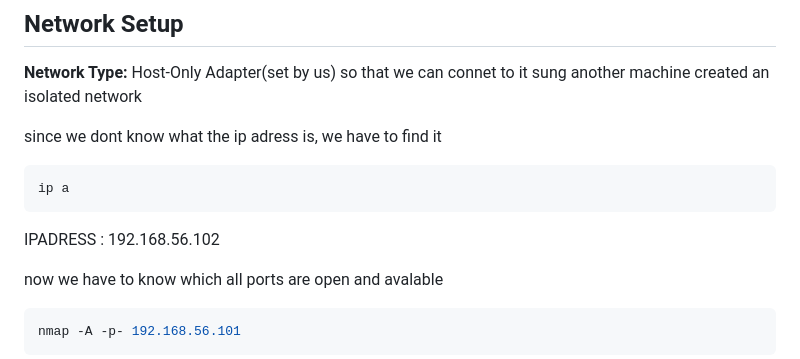
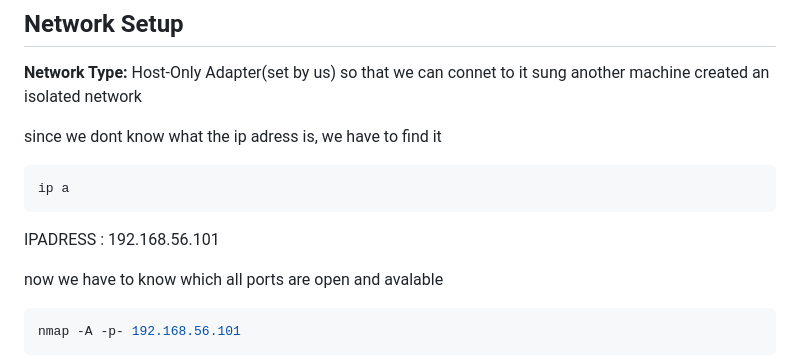
Before and after one commit to abhiramkmarar/bi0s_Abhiram.k, a Markdown page: RICKdiculouslyEasy.md, the part around the change. Rendered like a GitHub page.

Commit message:
Updated
Updated IP address from 192.168.56.102 to 192.168.56.101.

````diff
--- a/RICKdiculouslyEasy.md
+++ b/RICKdiculouslyEasy.md
@@ -12,7 +12,7 @@ since we dont know what the ip adress is, we have to find it
 ip a
 ```
 
-IPADRESS : 192.168.56.102
+IPADRESS : 192.168.56.101
 
 now we have to know which all ports are open and avalable
 
````
